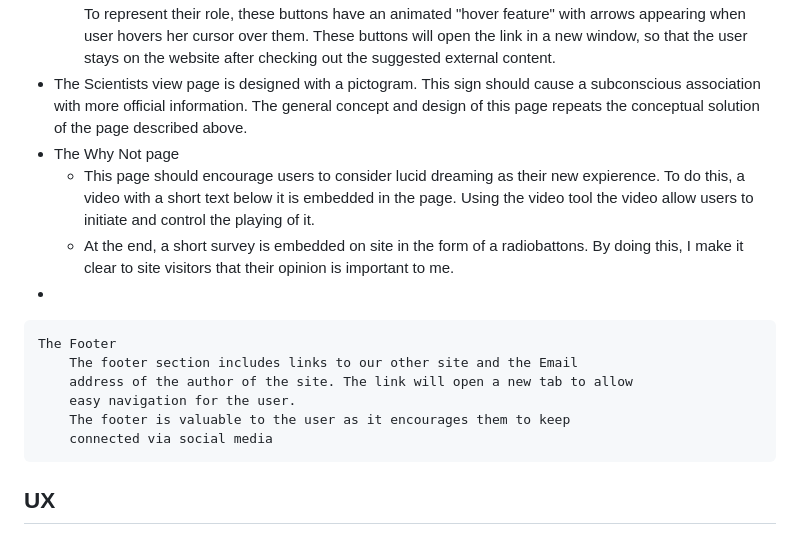
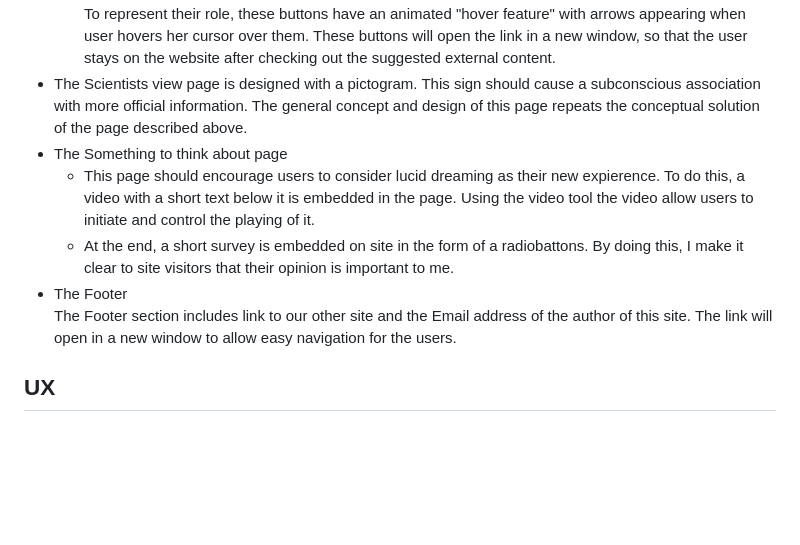
Before and after one commit to 1101712/lucid-dreaming-out-of-body-travel, a Markdown page: README.md, the part around the change. GitHub-like rendering; blank space fills up the shorter version.

Commit message:
edit READMY

```diff
--- a/README.md
+++ b/README.md
@@ -22,19 +22,11 @@ This should intrigue users and stimulate their interest in getting more detailed
 + The Lucid Dreaming page
     + The page is designed with a Midjourney-generated image of a possible lucid dream plot. The image is followed by a description of a typical subjective experience of falling into a lucid dream. After that, the user is asked to click on the buttons, which are links to third-party sites with more detailed information. To represent their role, these buttons have an animated "hover feature" with arrows appearing when user hovers her cursor over them. These buttons will open the link in a new window, so that the user stays on the website after checking out the suggested external content.
 + The Scientists view page is designed with a pictogram. This sign should cause a subconscious association with more official information. The general concept and design of this page repeats the conceptual solution of the page described above.
-+ The Why Not page
++ The Something to think about page
    + This page should encourage users to consider lucid dreaming as their new expierence. To do this, a video with a short text below it is embedded in the page. Using the video tool the video allow users to initiate and control the playing of it.
    + At the end, a short survey is embedded on site in the form of a radiobattons. By doing this, I make it clear to site visitors that their opinion is important to me.
-+
-
-    The Footer
-        The footer section includes links to our other site and the Email
-        address of the author of the site. The link will open a new tab to allow
-        easy navigation for the user.
-        The footer is valuable to the user as it encourages them to keep
-        connected via social media
-
-
++ The Footer<br>
+The Footer section includes link to our other site and the Email address of the  author of this site. The link will open in a new window to allow easy navigation for the users.
 ## UX
 ### Site goals
 The purpose of the Lucid Dreaming website is to introduce users to lucid dreaming. Those who already have experience of lucid dreams may be able to find additional detailed useful information.
```
